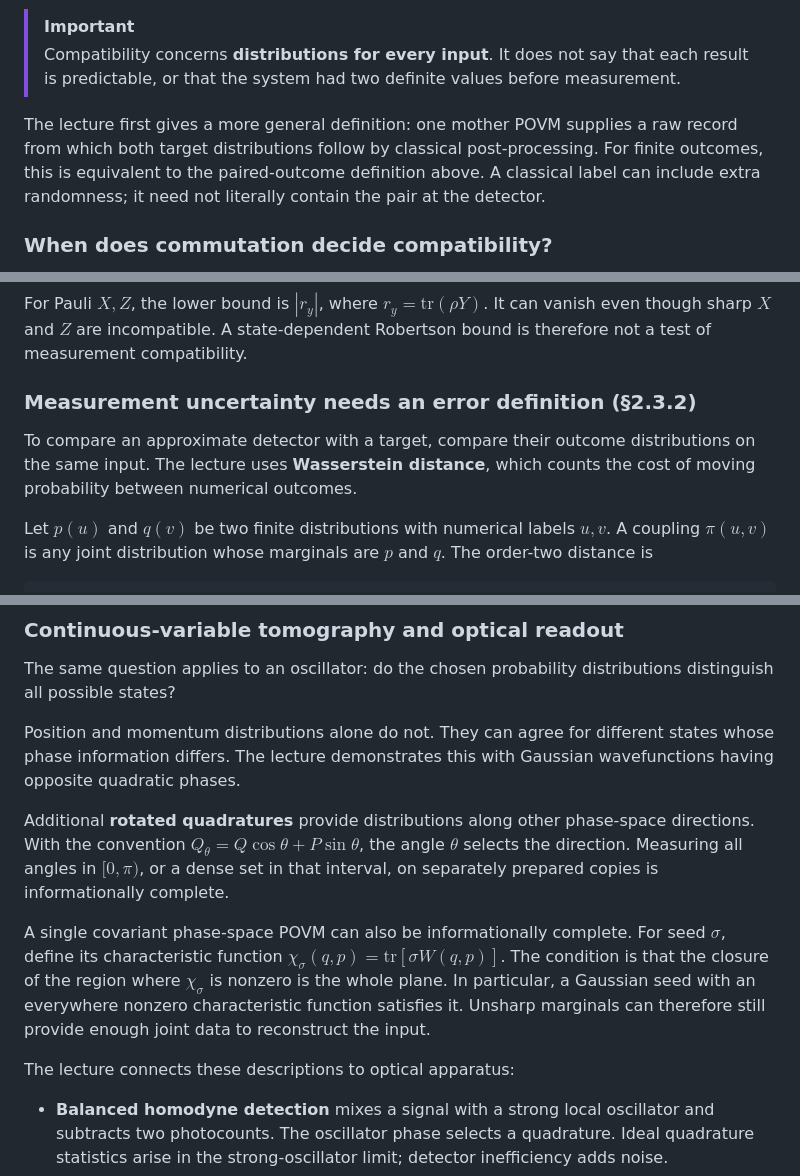
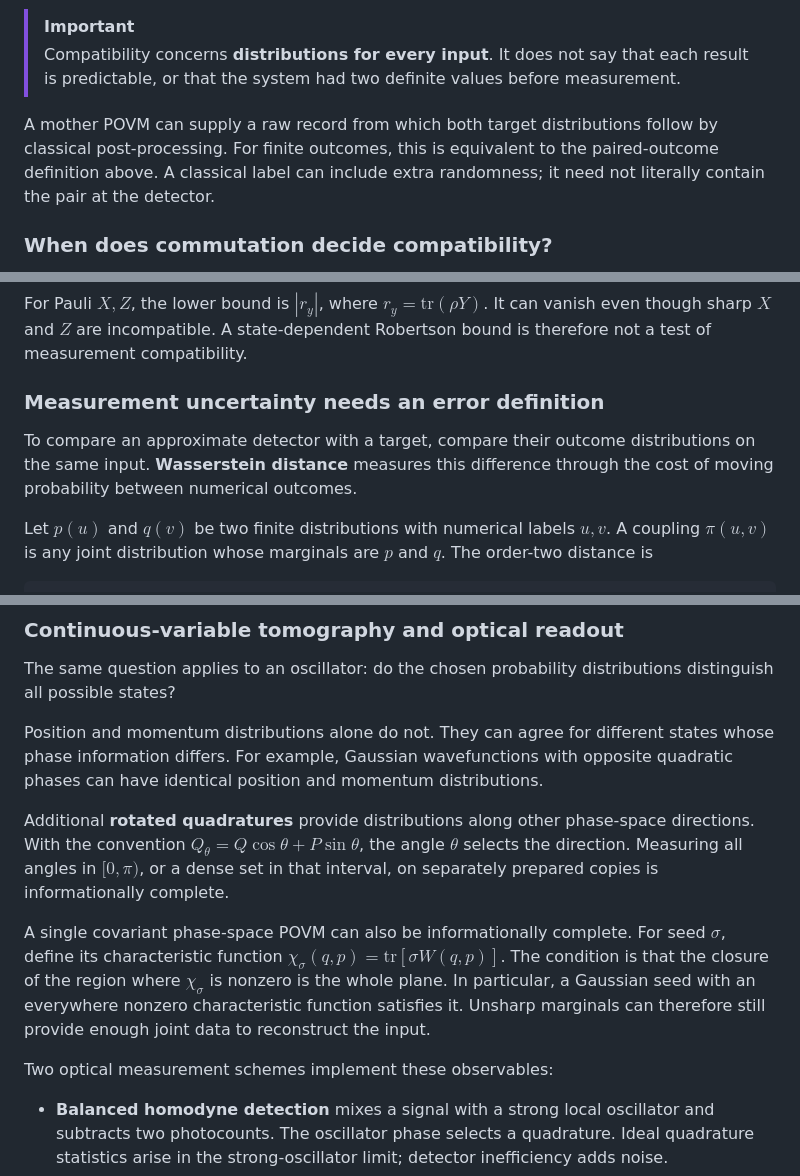
Before and after one commit to Sam-XiaoyueLi/QEC-basics, a Markdown page: qec_knowledge_base/quantum-theory-of-measurement/incompatibility-and-uncertainty.md, 3 parts joined by grey strips. Rendered like a GitHub page.

Commit message:
State measurement results directly without lecture-dependent narration

```diff
--- a/qec_knowledge_base/quantum-theory-of-measurement/incompatibility-and-uncertainty.md
+++ b/qec_knowledge_base/quantum-theory-of-measurement/incompatibility-and-uncertainty.md
@@ -21,7 +21,7 @@ The sums are **marginals**: keep one label and forget the other. Measuring $`G`$
 > [!IMPORTANT]
 > Compatibility concerns **distributions for every input**. It does not say that each result is predictable, or that the system had two definite values before measurement.
 
-The lecture first gives a more general definition: one mother POVM supplies a raw record from which both target distributions follow by classical post-processing. For finite outcomes, this is equivalent to the paired-outcome definition above. A classical label can include extra randomness; it need not literally contain the pair at the detector.
+A mother POVM can supply a raw record from which both target distributions follow by classical post-processing. For finite outcomes, this is equivalent to the paired-outcome definition above. A classical label can include extra randomness; it need not literally contain the pair at the detector.
 
 ### When does commutation decide compatibility?
 
@@ -278,9 +278,9 @@ For position and momentum, $`[Q,P]=iI`$ gives $`\Delta_\rho Q\,\Delta_\rho P\geq
 
 For Pauli $`X,Z`$, the lower bound is $`|r_y|`$, where $`r_y=\mathrm{tr}(\rho Y)`$. It can vanish even though sharp $`X`$ and $`Z`$ are incompatible. A state-dependent Robertson bound is therefore not a test of measurement compatibility.
 
-### Measurement uncertainty needs an error definition (§2.3.2)
+### Measurement uncertainty needs an error definition
 
-To compare an approximate detector with a target, compare their outcome distributions on the same input. The lecture uses **Wasserstein distance**, which counts the cost of moving probability between numerical outcomes.
+To compare an approximate detector with a target, compare their outcome distributions on the same input. **Wasserstein distance** measures this difference through the cost of moving probability between numerical outcomes.
 
 Let $`p(u)`$ and $`q(v)`$ be two finite distributions with numerical labels $`u,v`$. A coupling $`\pi(u,v)`$ is any joint distribution whose marginals are $`p`$ and $`q`$. The order-two distance is
 
@@ -436,13 +436,13 @@ These are practical estimation issues beyond the exact reconstruction formulas.
 
 The same question applies to an oscillator: do the chosen probability distributions distinguish all possible states?
 
-Position and momentum distributions alone do not. They can agree for different states whose phase information differs. The lecture demonstrates this with Gaussian wavefunctions having opposite quadratic phases.
+Position and momentum distributions alone do not. They can agree for different states whose phase information differs. For example, Gaussian wavefunctions with opposite quadratic phases can have identical position and momentum distributions.
 
 Additional **rotated quadratures** provide distributions along other phase-space directions. With the convention $`Q_\theta=Q\cos\theta+P\sin\theta`$, the angle $`\theta`$ selects the direction. Measuring all angles in $`[0,\pi)`$, or a dense set in that interval, on separately prepared copies is informationally complete.
 
 A single covariant phase-space POVM can also be informationally complete. For seed $`\sigma`$, define its characteristic function $`\chi_\sigma(q,p)=\mathrm{tr}[\sigma W(q,p)]`$. The condition is that the closure of the region where $`\chi_\sigma`$ is nonzero is the whole plane. In particular, a Gaussian seed with an everywhere nonzero characteristic function satisfies it. Unsharp marginals can therefore still provide enough joint data to reconstruct the input.
 
-The lecture connects these descriptions to optical apparatus:
+Two optical measurement schemes implement these observables:
 
 - **Balanced homodyne detection** mixes a signal with a strong local oscillator and subtracts two photocounts. The oscillator phase selects a quadrature. Ideal quadrature statistics arise in the strong-oscillator limit; detector inefficiency adds noise.
 - **Eight-port homodyne detection** combines two such readouts to obtain a phase-space record. An auxiliary state's preparation controls the effective seed and resolution. Detector losses broaden the ideal statistics.
```
Also changed, not shown: other parts of qec_knowledge_base/quantum-theory-of-measurement/incompatibility-and-uncertainty.md (+4 -4 lines), qec_knowledge_base/quantum-theory-of-measurement/basics-of-measurement.md (+3 -3 lines).
